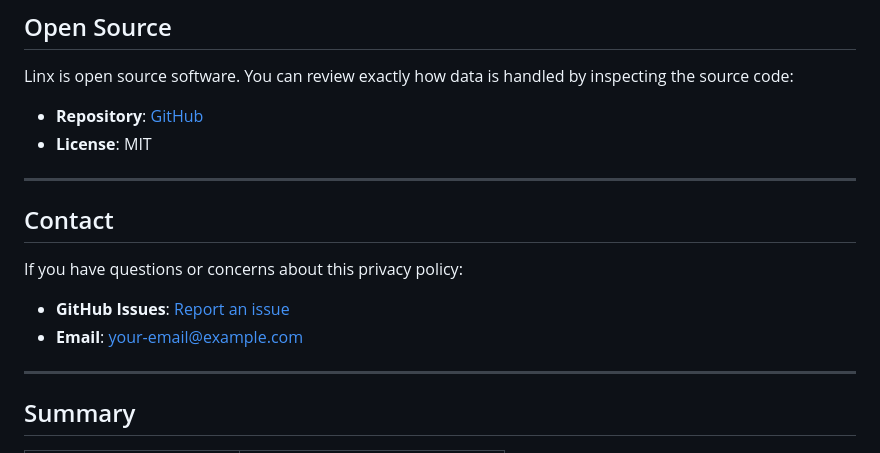
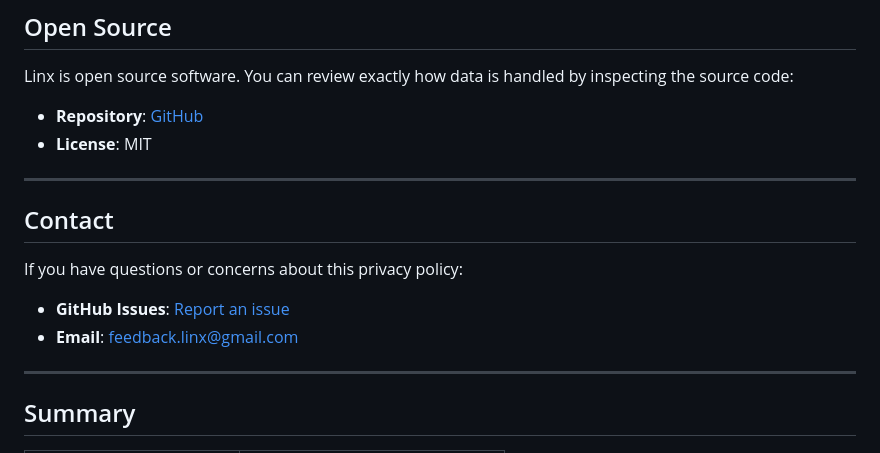
Before and after one commit to adityasaini007/Linx, a Markdown page: PRIVACY.md, the part around one of its changes. Drawn GitHub-style.

Commit message:
Update contact email and GitHub URLs

```diff
--- a/PRIVACY.md
+++ b/PRIVACY.md
@@ -143,8 +143,8 @@ Linx is open source software. You can review exactly how data is handled by insp
 
 If you have questions or concerns about this privacy policy:
 
-- **GitHub Issues**: [Report an issue](https://github.com/your-username/linx/issues)
-- **Email**: your-email@example.com
+- **GitHub Issues**: [Report an issue](https://github.com/adityasaini007/Linx/issues)
+- **Email**: feedback.linx@gmail.com
 
 ---
 
```
Also changed, not shown: other parts of PRIVACY.md (+1 -1 lines), README.md (+4 -4 lines).
